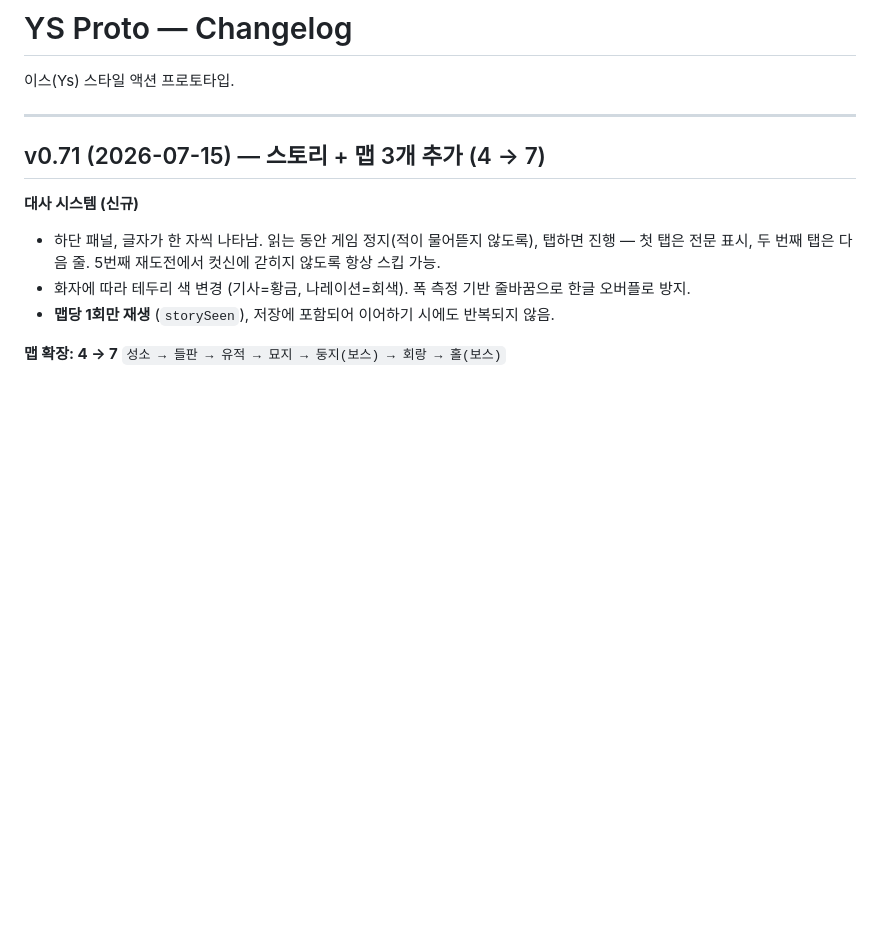
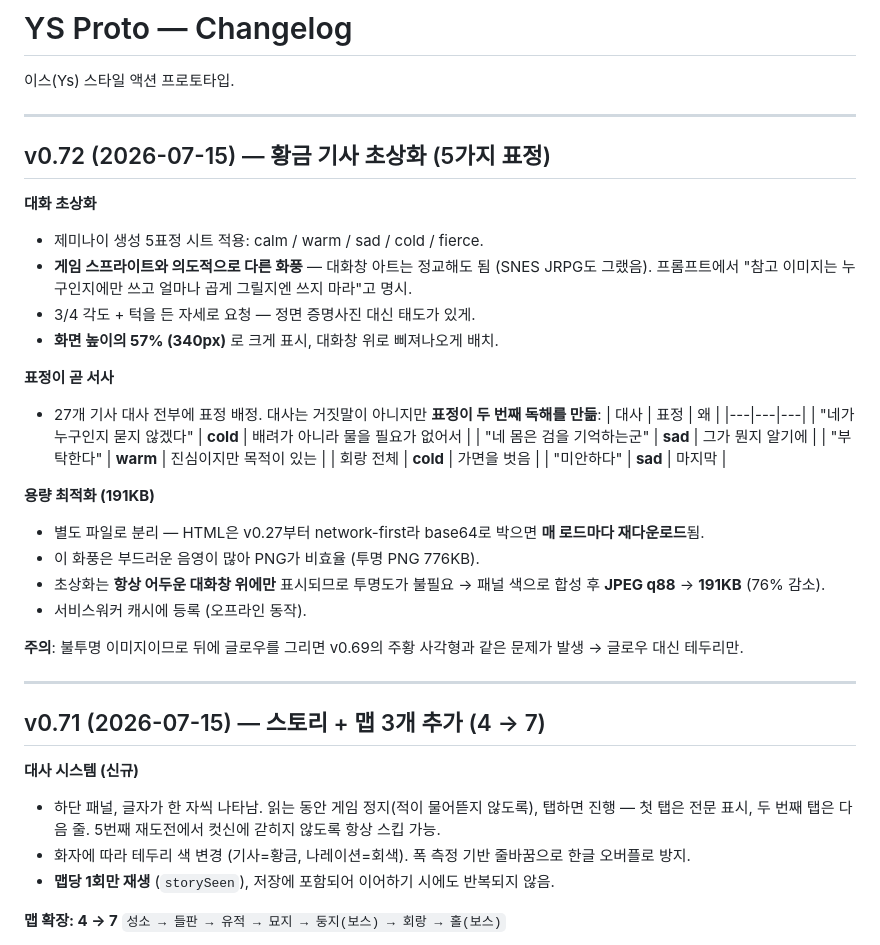
Before and after one commit to aaronkyung-a11y/ys-game, a Markdown page: CHANGELOG.md, the part around the change. GitHub-like rendering; blank space fills up the shorter version.

Commit message:
v0.72 changelog

```diff
--- a/CHANGELOG.md
+++ b/CHANGELOG.md
@@ -1,6 +1,34 @@
 # YS Proto — Changelog
 
 이스(Ys) 스타일 액션 프로토타입.
+
+---
+
+## v0.72 (2026-07-15) — 황금 기사 초상화 (5가지 표정)
+
+**대화 초상화**
+- 제미나이 생성 5표정 시트 적용: calm / warm / sad / cold / fierce.
+- **게임 스프라이트와 의도적으로 다른 화풍** — 대화창 아트는 정교해도 됨 (SNES JRPG도 그랬음). 프롬프트에서 "참고 이미지는 누구인지에만 쓰고 얼마나 곱게 그릴지엔 쓰지 마라"고 명시.
+- 3/4 각도 + 턱을 든 자세로 요청 — 정면 증명사진 대신 태도가 있게.
+- **화면 높이의 57% (340px)** 로 크게 표시, 대화창 위로 삐져나오게 배치.
+
+**표정이 곧 서사**
+- 27개 기사 대사 전부에 표정 배정. 대사는 거짓말이 아니지만 **표정이 두 번째 독해를 만듦**:
+  | 대사 | 표정 | 왜 |
+  |---|---|---|
+  | "네가 누구인지 묻지 않겠다" | **cold** | 배려가 아니라 물을 필요가 없어서 |
+  | "네 몸은 검을 기억하는군" | **sad** | 그가 뭔지 알기에 |
+  | "부탁한다" | **warm** | 진심이지만 목적이 있는 |
+  | 회랑 전체 | **cold** | 가면을 벗음 |
+  | "미안하다" | **sad** | 마지막 |
+
+**용량 최적화 (191KB)**
+- 별도 파일로 분리 — HTML은 v0.27부터 network-first라 base64로 박으면 **매 로드마다 재다운로드**됨.
+- 이 화풍은 부드러운 음영이 많아 PNG가 비효율 (투명 PNG 776KB).
+- 초상화는 **항상 어두운 대화창 위에만** 표시되므로 투명도가 불필요 → 패널 색으로 합성 후 **JPEG q88** → **191KB** (76% 감소).
+- 서비스워커 캐시에 등록 (오프라인 동작).
+
+**주의**: 불투명 이미지이므로 뒤에 글로우를 그리면 v0.69의 주황 사각형과 같은 문제가 발생 → 글로우 대신 테두리만.
 
 ---
 
```
